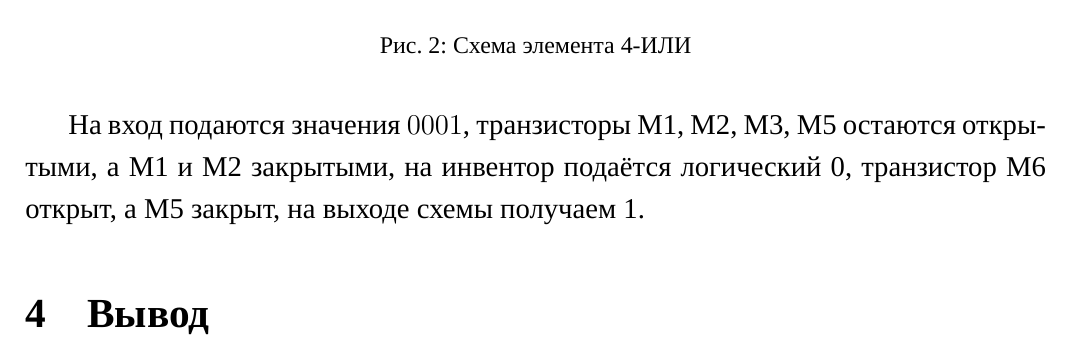
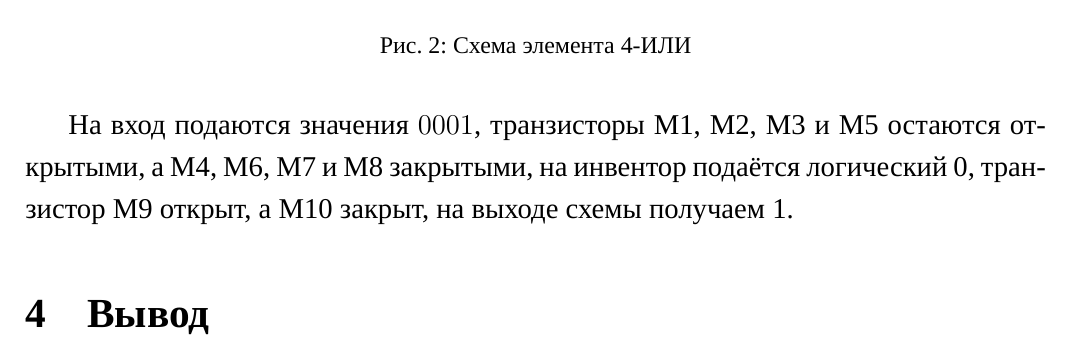
Before and after one commit to AsciiShell/CyberPhysics, a LaTeX document (M3/DZ2/Text/main.tex): part of page 5 of 5, cut so that both start at the same text. Compiled offline with XeLaTeX; a missing font is replaced by an installed copy or a similar font.

Commit message:
Fix text

```diff
--- a/M3/DZ2/Text/main.tex
+++ b/M3/DZ2/Text/main.tex
@@ -60,7 +60,7 @@
 		\caption{Схема элемента 4-ИЛИ}\label{img:schema_or}
 	\end{figure}
 
-	На вход подаются значения $0001$, транзисторы М1, М2, М3, М5 остаются открытыми, а М1 и М2 закрытыми, на инвентор подаётся логический 0, транзистор М6 открыт, а М5 закрыт, на выходе схемы получаем 1.
+	На вход подаются значения $0001$, транзисторы М1, М2, М3 и М5 остаются открытыми, а М4, М6, М7 и М8	 закрытыми, на инвентор подаётся логический 0, транзистор М9 открыт, а М10 закрыт, на выходе схемы получаем 1.
 
 \section{Вывод}
 
```
